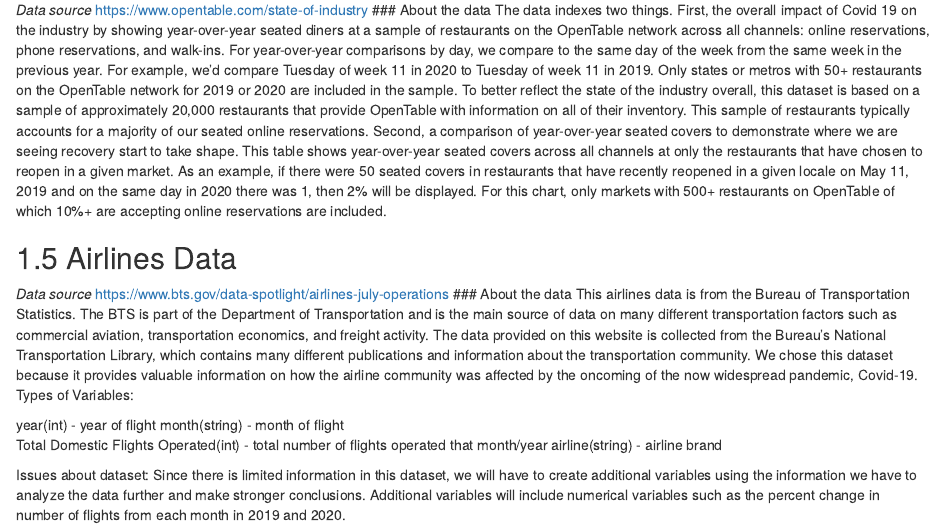
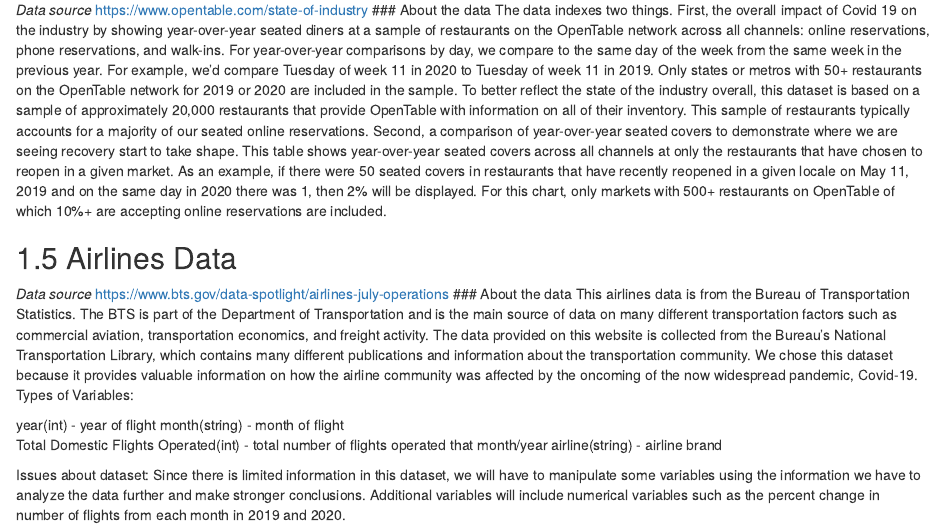
Before and after one commit to run-zhang/CovidImpact, an R Markdown document (02-data.Rmd): the page in a window 1100 px wide, from 1670 px down. Rendered offline with R 4.5, knitr and Pandoc, with nearby package versions; drawn as R Markdown's standard HTML page in place of the format the file asks for.

Commit message:
Update 02-data.Rmd

```diff
--- a/02-data.Rmd
+++ b/02-data.Rmd
@@ -95,4 +95,4 @@ month(string) - month of flight
 Total Domestic Flights Operated(int) - total number of flights operated that month/year
 airline(string) - airline brand
 
-Issues about dataset: Since there is limited information in this dataset, we will have to create additional variables using the information we have to analyze the data further and make stronger conclusions. Additional variables will include numerical variables such as the percent change in number of flights from each month in 2019 and 2020.
+Issues about dataset: Since there is limited information in this dataset, we will have to manipulate some variables using the information we have to analyze the data further and make stronger conclusions. Additional variables will include numerical variables such as the percent change in number of flights from each month in 2019 and 2020.
```
